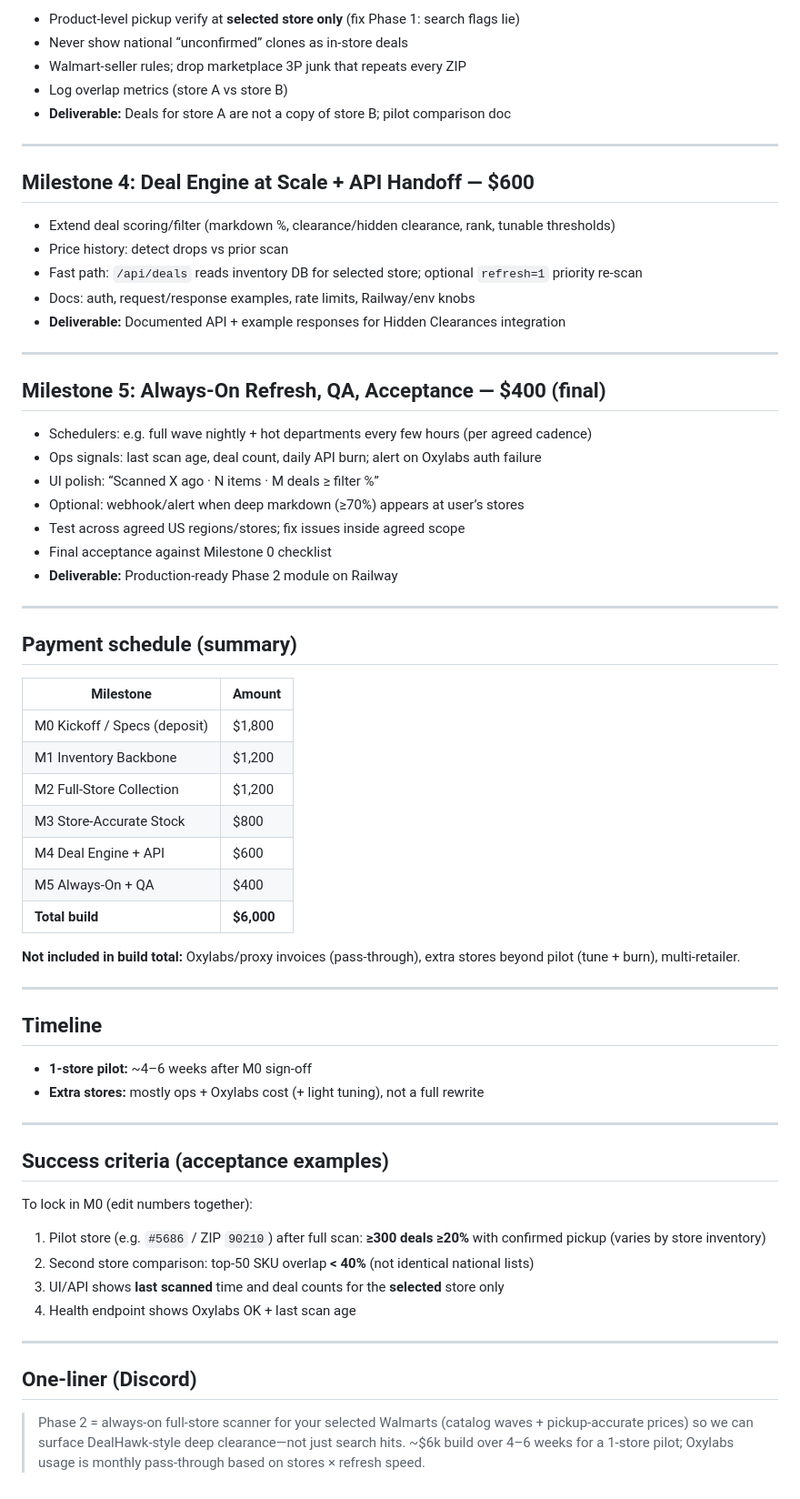
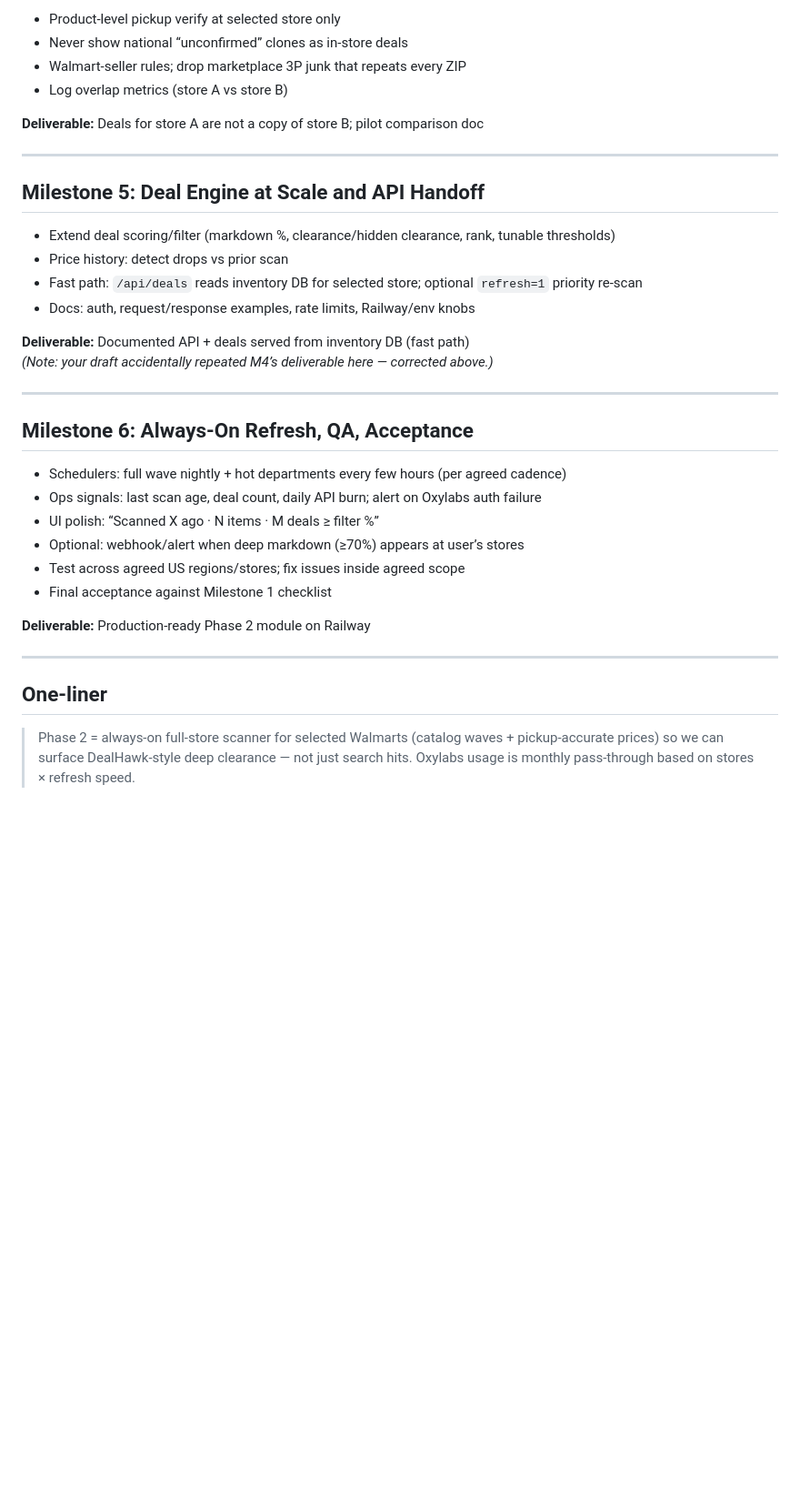
Before and after one commit to beaumineo/walmart-scrapper, a Markdown page: docs/PHASE2_ROADMAP.md, the part around one of its changes. Shown at 91% size. Drawn GitHub-style; blank space fills up the shorter version.

```diff
--- a/docs/PHASE2_ROADMAP.md
+++ b/docs/PHASE2_ROADMAP.md
@@ -66,68 +86,38 @@ Backend + hosted module that builds **store-wide inventory** for selected Walmar
 
-- Product-level pickup verify at **selected store only** (fix Phase 1: search flags lie)
+- Product-level pickup verify at selected store only
 - Never show national “unconfirmed” clones as in-store deals
 - Walmart-seller rules; drop marketplace 3P junk that repeats every ZIP
 - Log overlap metrics (store A vs store B)
-- **Deliverable:** Deals for store A are not a copy of store B; pilot comparison doc
+
+**Deliverable:** Deals for store A are not a copy of store B; pilot comparison doc
 
 ---
 
-## Milestone 4: Deal Engine at Scale + API Handoff — $600
+## Milestone 5: Deal Engine at Scale and API Handoff
 
 - Extend deal scoring/filter (markdown %, clearance/hidden clearance, rank, tunable thresholds)
 - Price history: detect drops vs prior scan
 - Fast path: `/api/deals` reads inventory DB for selected store; optional `refresh=1` priority re-scan
 - Docs: auth, request/response examples, rate limits, Railway/env knobs
-- **Deliverable:** Documented API + example responses for Hidden Clearances integration
+
+**Deliverable:** Documented API + deals served from inventory DB (fast path)
+*(Note: your draft accidentally repeated M4’s deliverable here — corrected above.)*
 
 ---
 
-## Milestone 5: Always-On Refresh, QA, Acceptance — $400 (final)
+## Milestone 6: Always-On Refresh, QA, Acceptance
 
-- Schedulers: e.g. full wave nightly + hot departments every few hours (per agreed cadence)
+- Schedulers: full wave nightly + hot departments every few hours (per agreed cadence)
 - Ops signals: last scan age, deal count, daily API burn; alert on Oxylabs auth failure
 - UI polish: “Scanned X ago · N items · M deals ≥ filter %”
 - Optional: webhook/alert when deep markdown (≥70%) appears at user’s stores
 - Test across agreed US regions/stores; fix issues inside agreed scope
-- Final acceptance against Milestone 0 checklist
-- **Deliverable:** Production-ready Phase 2 module on Railway
+- Final acceptance against Milestone 1 checklist
+
+**Deliverable:** Production-ready Phase 2 module on Railway
 
 ---
 
-## Payment schedule (summary)
+## One-liner
 
-| Milestone | Amount |
-|-----------|--------|
-| M0 Kickoff / Specs (deposit) | $1,800 |
-| M1 Inventory Backbone | $1,200 |
-| M2 Full-Store Collection | $1,200 |
-| M3 Store-Accurate Stock | $800 |
-| M4 Deal Engine + API | $600 |
-| M5 Always-On + QA | $400 |
-| **Total build** | **$6,000** |
-
-**Not included in build total:** Oxylabs/proxy invoices (pass-through), extra stores beyond pilot (tune + burn), multi-retailer.
-
----
-
-## Timeline
-
-- **1-store pilot:** ~4–6 weeks after M0 sign-off
-- **Extra stores:** mostly ops + Oxylabs cost (+ light tuning), not a full rewrite
-
----
-
-## Success criteria (acceptance examples)
-
-To lock in M0 (edit numbers together):
-
-1. Pilot store (e.g. `#5686` / ZIP `90210`) after full scan: **≥300 deals ≥20%** with confirmed pickup (varies by store inventory)
-2. Second store comparison: top-50 SKU overlap **&lt; 40%** (not identical national lists)
-3. UI/API shows **last scanned** time and deal counts for the **selected** store only
-4. Health endpoint shows Oxylabs OK + last scan age
-
----
-
-## One-liner (Discord)
-
-> Phase 2 = always-on full-store scanner for your selected Walmarts (catalog waves + pickup-accurate prices) so we can surface DealHawk-style deep clearance—not just search hits. ~$6k build over 4–6 weeks for a 1-store pilot; Oxylabs usage is monthly pass-through based on stores × refresh speed.
+> Phase 2 = always-on full-store scanner for selected Walmarts (catalog waves + pickup-accurate prices) so we can surface DealHawk-style deep clearance — not just search hits. Oxylabs usage is monthly pass-through based on stores × refresh speed.
```
Also changed, not shown: other parts of docs/PHASE2_ROADMAP.md (+45 -25 lines).
